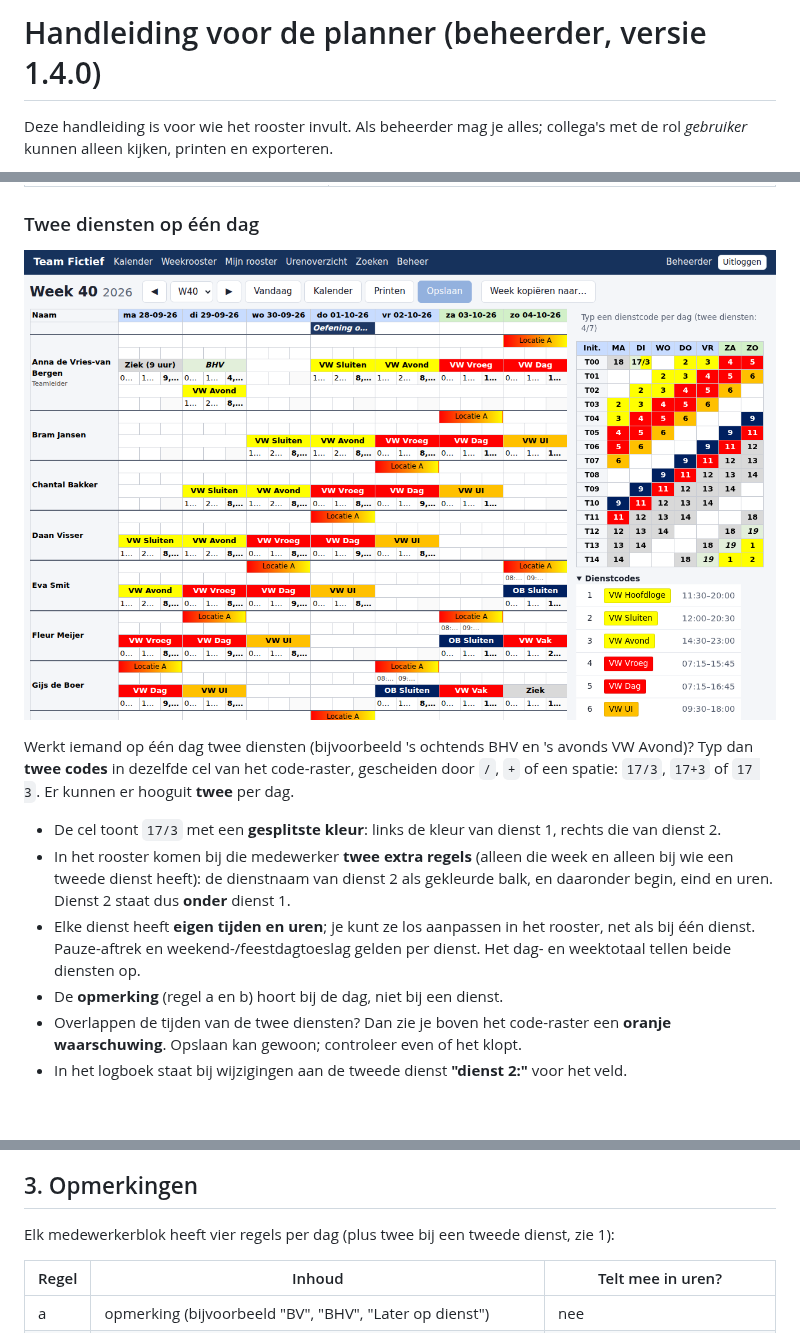
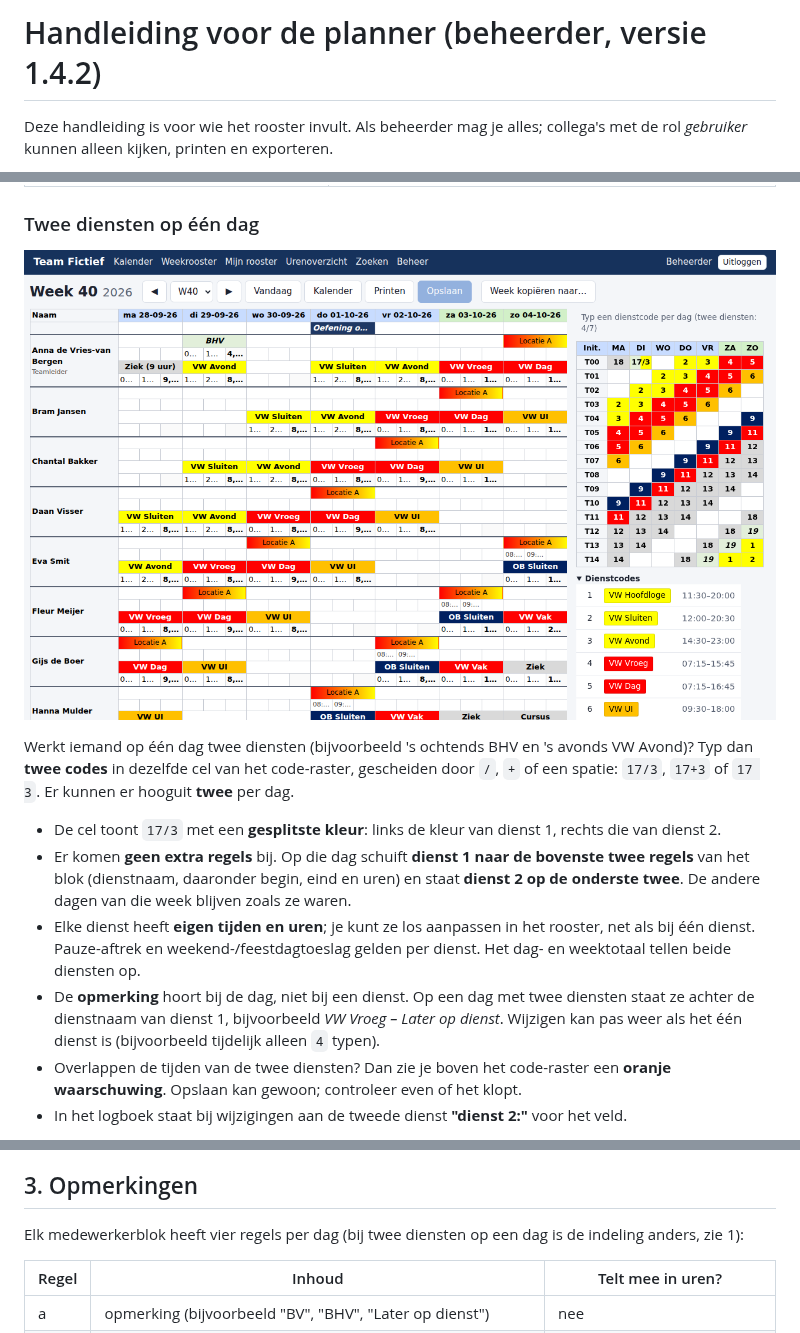
Before and after one commit to Sarnog/Beveiligingsrooster, a Markdown page: docs/handleiding-planner.md, 3 parts joined by grey strips. Rendered like a GitHub page; pictures changed too: docs/schermafbeeldingen/week-twee-diensten-1280x800.png; blank space fills up the shorter version.

```diff
--- a/docs/handleiding-planner.md
+++ b/docs/handleiding-planner.md
@@ -1,4 +1,4 @@
-# Handleiding voor de planner (beheerder, versie 1.4.0)
+# Handleiding voor de planner (beheerder, versie 1.4.2)
 
 Deze handleiding is voor wie het rooster invult. Als beheerder mag je alles; collega's met de rol *gebruiker* kunnen alleen kijken, printen en exporteren.
 
@@ -55,13 +55,15 @@ Typ dan **twee codes** in dezelfde cel van het code-raster, gescheiden door `/`,
 `17/3`, `17+3` of `17 3`. Er kunnen er hooguit **twee** per dag.
 
 - De cel toont `17/3` met een **gesplitste kleur**: links de kleur van dienst 1, rechts die van dienst 2.
-- In het rooster komen bij die medewerker **twee extra regels** (alleen die week en alleen bij
-  wie een tweede dienst heeft): de dienstnaam van dienst 2 als gekleurde balk, en daaronder
-  begin, eind en uren. Dienst 2 staat dus **onder** dienst 1.
+- Er komen **geen extra regels** bij. Op die dag schuift **dienst 1 naar de bovenste twee
+  regels** van het blok (dienstnaam, daaronder begin, eind en uren) en staat **dienst 2 op de
+  onderste twee**. De andere dagen van die week blijven zoals ze waren.
 - Elke dienst heeft **eigen tijden en uren**; je kunt ze los aanpassen in het rooster, net als
   bij één dienst. Pauze-aftrek en weekend-/feestdagtoeslag gelden per dienst. Het dag- en
   weektotaal tellen beide diensten op.
-- De **opmerking** (regel a en b) hoort bij de dag, niet bij een dienst.
+- De **opmerking** hoort bij de dag, niet bij een dienst. Op een dag met twee diensten staat
+  ze achter de dienstnaam van dienst 1, bijvoorbeeld *VW Vroeg – Later op dienst*. Wijzigen
+  kan pas weer als het één dienst is (bijvoorbeeld tijdelijk alleen `4` typen).
 - Overlappen de tijden van de twee diensten? Dan zie je boven het code-raster een **oranje
   waarschuwing**. Opslaan kan gewoon; controleer even of het klopt.
 - In het logboek staat bij wijzigingen aan de tweede dienst **"dienst 2:"** voor het veld.
@@ -115,7 +117,7 @@ Niet elke dienst heeft een code. Bijvoorbeeld een cursus of een extra ronde.
 
 ## 3. Opmerkingen
 
-Elk medewerkerblok heeft vier regels per dag (plus twee bij een tweede dienst, zie 1):
+Elk medewerkerblok heeft vier regels per dag (bij twee diensten op een dag is de indeling anders, zie 1):
 
 | Regel | Inhoud | Telt mee in uren? |
 |---|---|---|
```
Also changed, not shown: other parts of docs/handleiding-planner.md (+1 -1 lines), CHANGELOG.md (+10 -0 lines), docs/handleiding-collega.md (+2 -2 lines), docs/schermafbeeldingen/week-print-a4.png, 8 other files.
